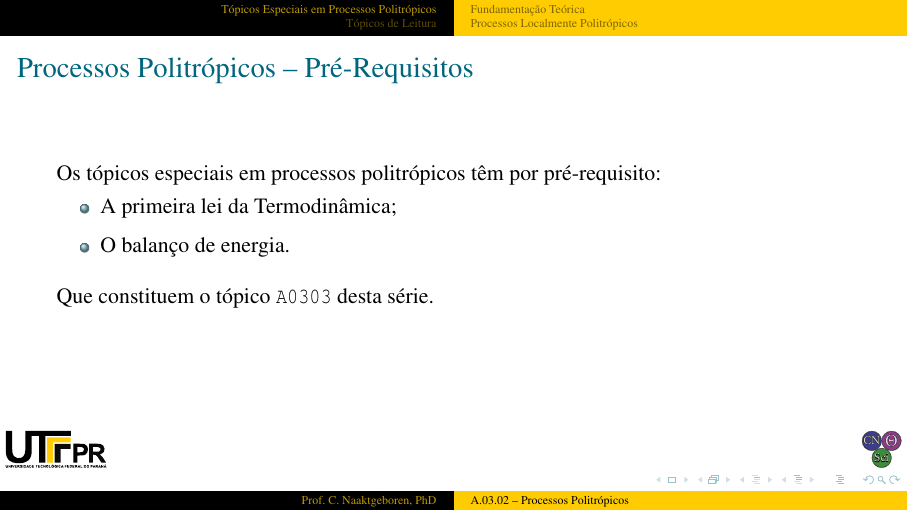
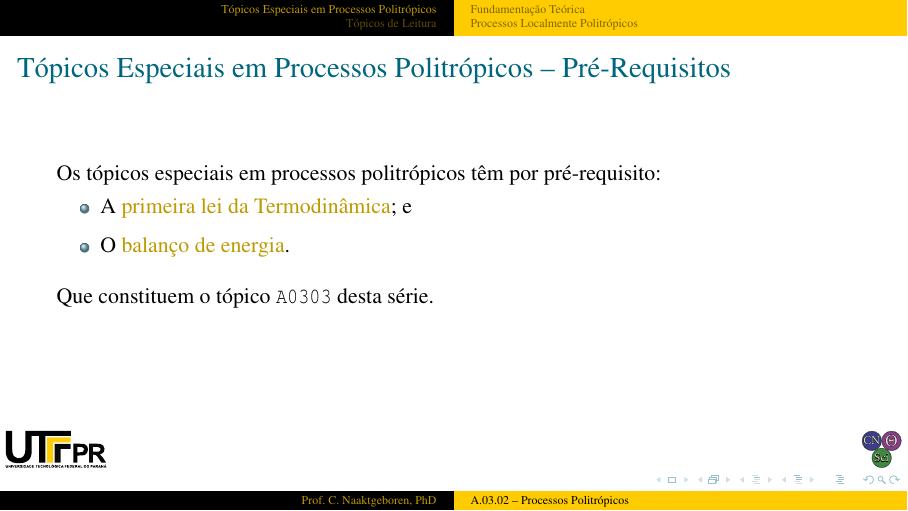
Before and after one commit to CNThermSci/ApplThermSci, LaTeX slides (ApplEngTherm/Part-A-Fundamentals/03-ClosedSystems/02-PolytropicProc/A0302-pt-PRES.tex, which reads ApplEngTherm/Part-A-Fundamentals/03-ClosedSystems/02-PolytropicProc/A0302-pt.tex): page 49 of 53. The pictures show the PDF file ApplEngTherm/Part-A-Fundamentals/03-ClosedSystems/02-PolytropicProc/A0302-pt-PRES.pdf that the author committed with the source.

Commit message:
UPD on special topics pre-requesites

```diff
--- a/ApplEngTherm/Part-A-Fundamentals/03-ClosedSystems/02-PolytropicProc/A0302-pt.tex
+++ b/ApplEngTherm/Part-A-Fundamentals/03-ClosedSystems/02-PolytropicProc/A0302-pt.tex
@@ -297,11 +297,11 @@
 
     % !j 96 -i8
     %-------------------------------------------------------------------------------------------
-    \begin{frame}{Processos Politrópicos -- Pré-Requisitos}\vspace*{-2em}
+    \begin{frame}{Tópicos Especiais em Processos Politrópicos -- Pré-Requisitos}\vspace*{-2em}
         Os tópicos especiais em processos politrópicos têm por pré-requisito:
         \begin{itemize}
-            \item A primeira lei da Termodinâmica; \\[\medskipamount]
-            \item O balanço de energia. \\[\bigskipamount]
+            \item A \alert{primeira lei da Termodinâmica}; e \\[\medskipamount]
+            \item O \alert{balanço de energia}. \\[\bigskipamount]
         \end{itemize}
         Que constituem o tópico \texttt{A0303} desta série.
     \end{frame}
```
Also changed, not shown: ApplEngTherm/Part-A-Fundamentals/03-ClosedSystems/02-PolytropicProc/A0302-pt-PRES.pdf.
